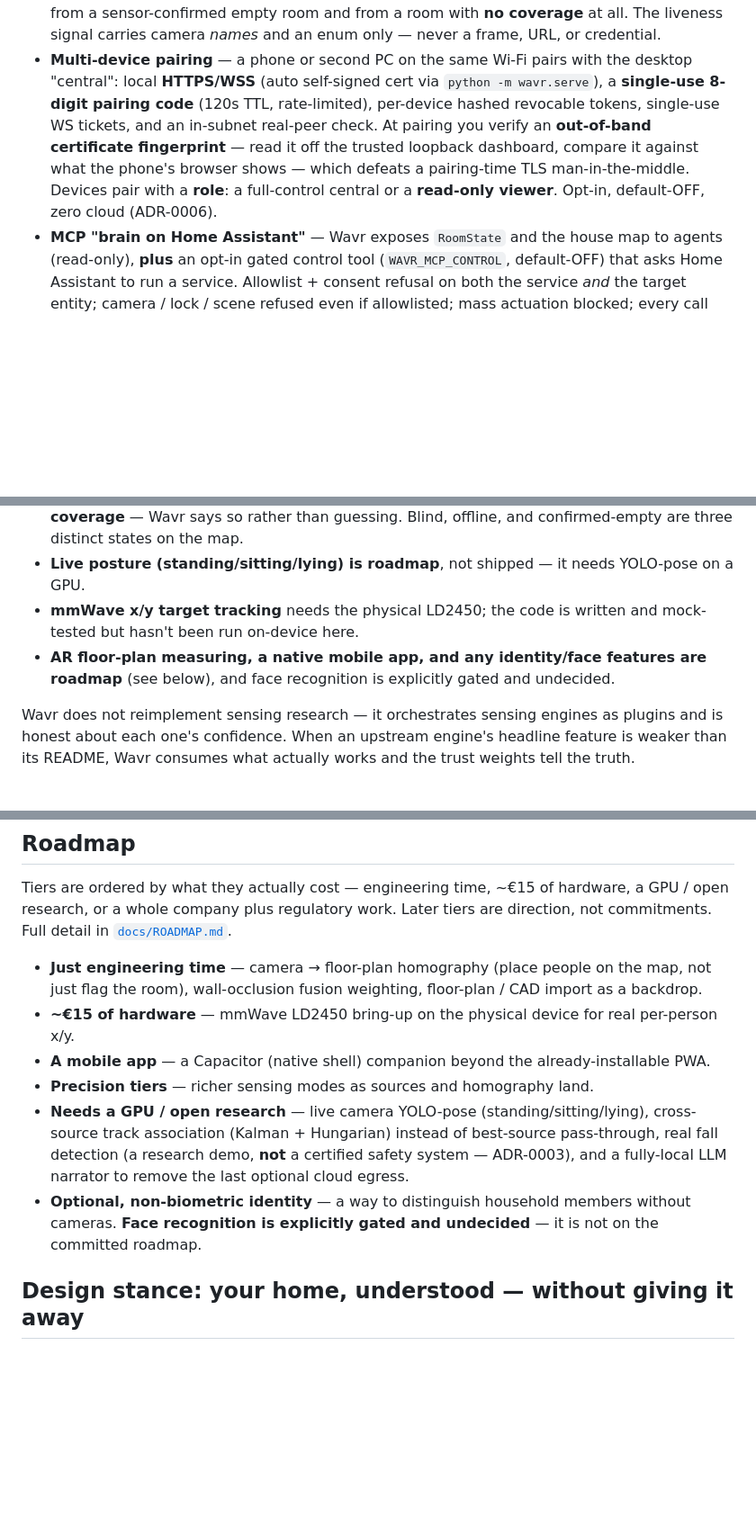
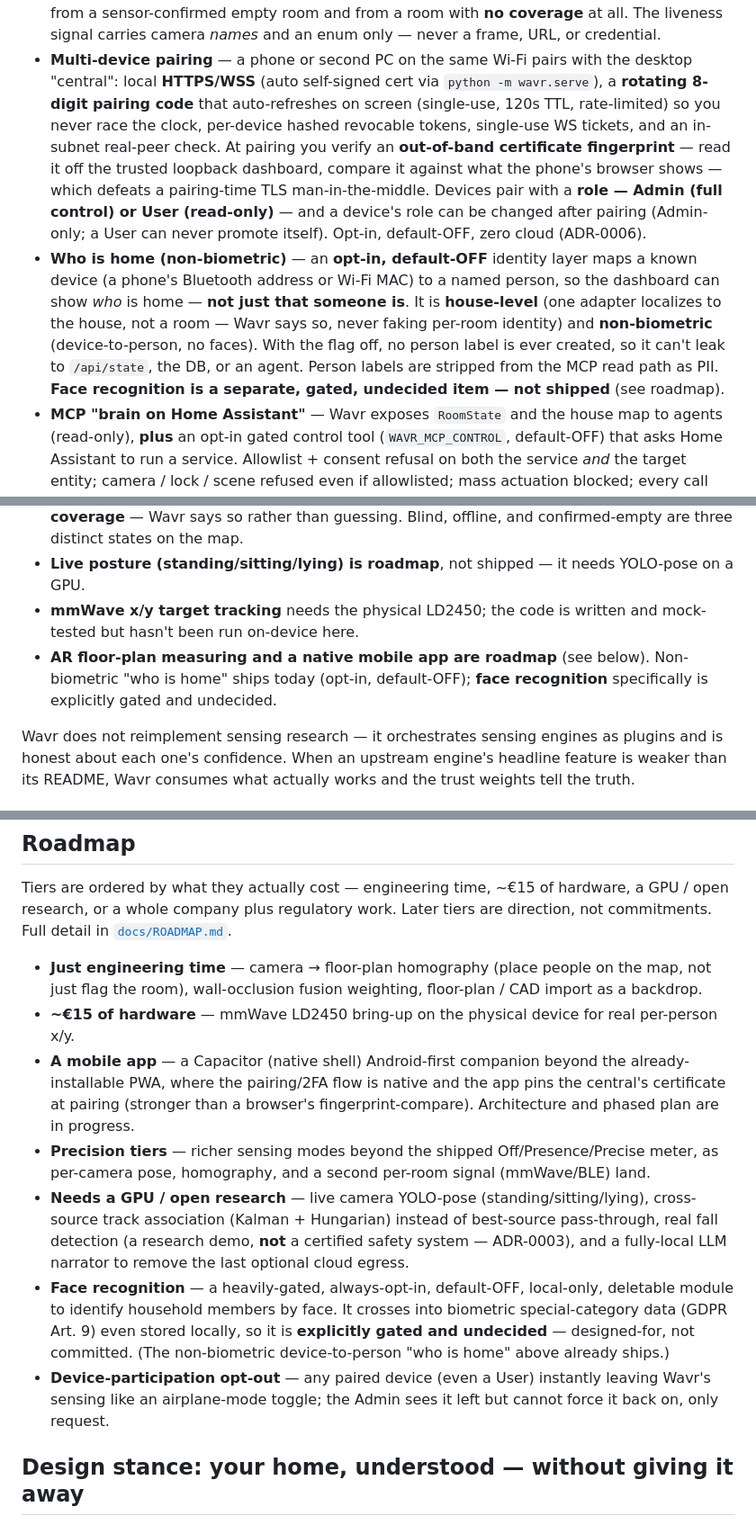
Before and after one commit to augbastos/wavr, a Markdown page: README.md, 3 parts joined by grey strips. Shown at 90% size. GitHub-like rendering; blank space fills up the shorter version.

Commit message:
docs(readme): fresh Command Center screenshot + align copy with current state
- Replace the stale Jul-2 demo image with a current Command Center shot (built-in
  simulator, generic demo house — no real floor-plan PII): 3D map with per-person
  markers, confidence rings, the Off/Presence/Precise meter, explainable fusion.
- 'Who is home' (non-biometric, opt-in, default-off, house-level) moved from
  roadmap to shipped; face recognition kept as the gated/undecided item.
- Pairing copy: rotating auto-refresh 2FA code + Admin/User roles (changeable
  after pairing).
- Roadmap: Capacitor mobile app in progress (native cert-pin-at-pairing);
  precision tiers framed against the shipped meter; device-participation opt-out
  added.

```diff
--- a/README.md
+++ b/README.md
@@ -50,12 +50,21 @@ isn't required).
   with **no coverage** at all. The liveness signal carries camera *names* and an enum only — never a
   frame, URL, or credential.
 - **Multi-device pairing** — a phone or second PC on the same Wi-Fi pairs with the desktop "central":
-  local **HTTPS/WSS** (auto self-signed cert via `python -m wavr.serve`), a **single-use 8-digit pairing
-  code** (120s TTL, rate-limited), per-device hashed revocable tokens, single-use WS tickets, and an
-  in-subnet real-peer check. At pairing you verify an **out-of-band certificate fingerprint** — read it
-  off the trusted loopback dashboard, compare it against what the phone's browser shows — which defeats
-  a pairing-time TLS man-in-the-middle. Devices pair with a **role**: a full-control central or a
-  **read-only viewer**. Opt-in, default-OFF, zero cloud (ADR-0006).
+  local **HTTPS/WSS** (auto self-signed cert via `python -m wavr.serve`), a **rotating 8-digit pairing
+  code** that auto-refreshes on screen (single-use, 120s TTL, rate-limited) so you never race the clock,
+  per-device hashed revocable tokens, single-use WS tickets, and an in-subnet real-peer check. At pairing
+  you verify an **out-of-band certificate fingerprint** — read it off the trusted loopback dashboard,
+  compare it against what the phone's browser shows — which defeats a pairing-time TLS man-in-the-middle.
+  Devices pair with a **role — Admin (full control) or User (read-only)** — and a device's role can be
+  changed after pairing (Admin-only; a User can never promote itself). Opt-in, default-OFF, zero cloud
+  (ADR-0006).
+- **Who is home (non-biometric)** — an **opt-in, default-OFF** identity layer maps a known device
+  (a phone's Bluetooth address or Wi-Fi MAC) to a named person, so the dashboard can show *who* is home —
+  **not just that someone is**. It is **house-level** (one adapter localizes to the house, not a room —
+  Wavr says so, never faking per-room identity) and **non-biometric** (device-to-person, no faces). With
+  the flag off, no person label is ever created, so it can't leak to `/api/state`, the DB, or an agent.
+  Person labels are stripped from the MCP read path as PII. **Face recognition is a separate, gated,
+  undecided item — not shipped** (see roadmap).
 - **MCP "brain on Home Assistant"** — Wavr exposes `RoomState` and the house map to agents (read-only),
   **plus** an opt-in gated control tool (`WAVR_MCP_CONTROL`, default-OFF) that asks Home Assistant to
   run a service. Allowlist + consent refusal on both the service *and* the target entity; camera / lock
@@ -78,8 +87,9 @@ isn't required).
 - **Live posture (standing/sitting/lying) is roadmap**, not shipped — it needs YOLO-pose on a GPU.
 - **mmWave x/y target tracking** needs the physical LD2450; the code is written and mock-tested but
   hasn't been run on-device here.
-- **AR floor-plan measuring, a native mobile app, and any identity/face features are roadmap** (see
-  below), and face recognition is explicitly gated and undecided.
+- **AR floor-plan measuring and a native mobile app are roadmap** (see below). Non-biometric "who is
+  home" ships today (opt-in, default-OFF); **face recognition** specifically is explicitly gated and
+  undecided.
 
 Wavr does not reimplement sensing research — it orchestrates sensing engines as plugins and is honest
 about each one's confidence. When an upstream engine's headline feature is weaker than its README, Wavr
@@ -141,14 +151,21 @@ detail in [`docs/ROADMAP.md`](docs/ROADMAP.md).
 - **Just engineering time** — camera → floor-plan homography (place people on the map, not just flag the
   room), wall-occlusion fusion weighting, floor-plan / CAD import as a backdrop.
 - **~€15 of hardware** — mmWave LD2450 bring-up on the physical device for real per-person x/y.
-- **A mobile app** — a Capacitor (native shell) companion beyond the already-installable PWA.
-- **Precision tiers** — richer sensing modes as sources and homography land.
+- **A mobile app** — a Capacitor (native shell) Android-first companion beyond the already-installable
+  PWA, where the pairing/2FA flow is native and the app pins the central's certificate at pairing
+  (stronger than a browser's fingerprint-compare). Architecture and phased plan are in progress.
+- **Precision tiers** — richer sensing modes beyond the shipped Off/Presence/Precise meter, as
+  per-camera pose, homography, and a second per-room signal (mmWave/BLE) land.
 - **Needs a GPU / open research** — live camera YOLO-pose (standing/sitting/lying), cross-source track
   association (Kalman + Hungarian) instead of best-source pass-through, real fall detection (a research
   demo, **not** a certified safety system — ADR-0003), and a fully-local LLM narrator to remove the last
   optional cloud egress.
-- **Optional, non-biometric identity** — a way to distinguish household members without cameras.
-  **Face recognition is explicitly gated and undecided** — it is not on the committed roadmap.
+- **Face recognition** — a heavily-gated, always-opt-in, default-OFF, local-only, deletable module to
+  identify household members by face. It crosses into biometric special-category data (GDPR Art. 9) even
+  stored locally, so it is **explicitly gated and undecided** — designed-for, not committed. (The
+  non-biometric device-to-person "who is home" above already ships.)
+- **Device-participation opt-out** — any paired device (even a User) instantly leaving Wavr's sensing
+  like an airplane-mode toggle; the Admin sees it left but cannot force it back on, only request.
 
 ## Design stance: your home, understood — without giving it away
 
```
Also changed, not shown: other parts of README.md (+1 -1 lines), docs/img/demo.png.
